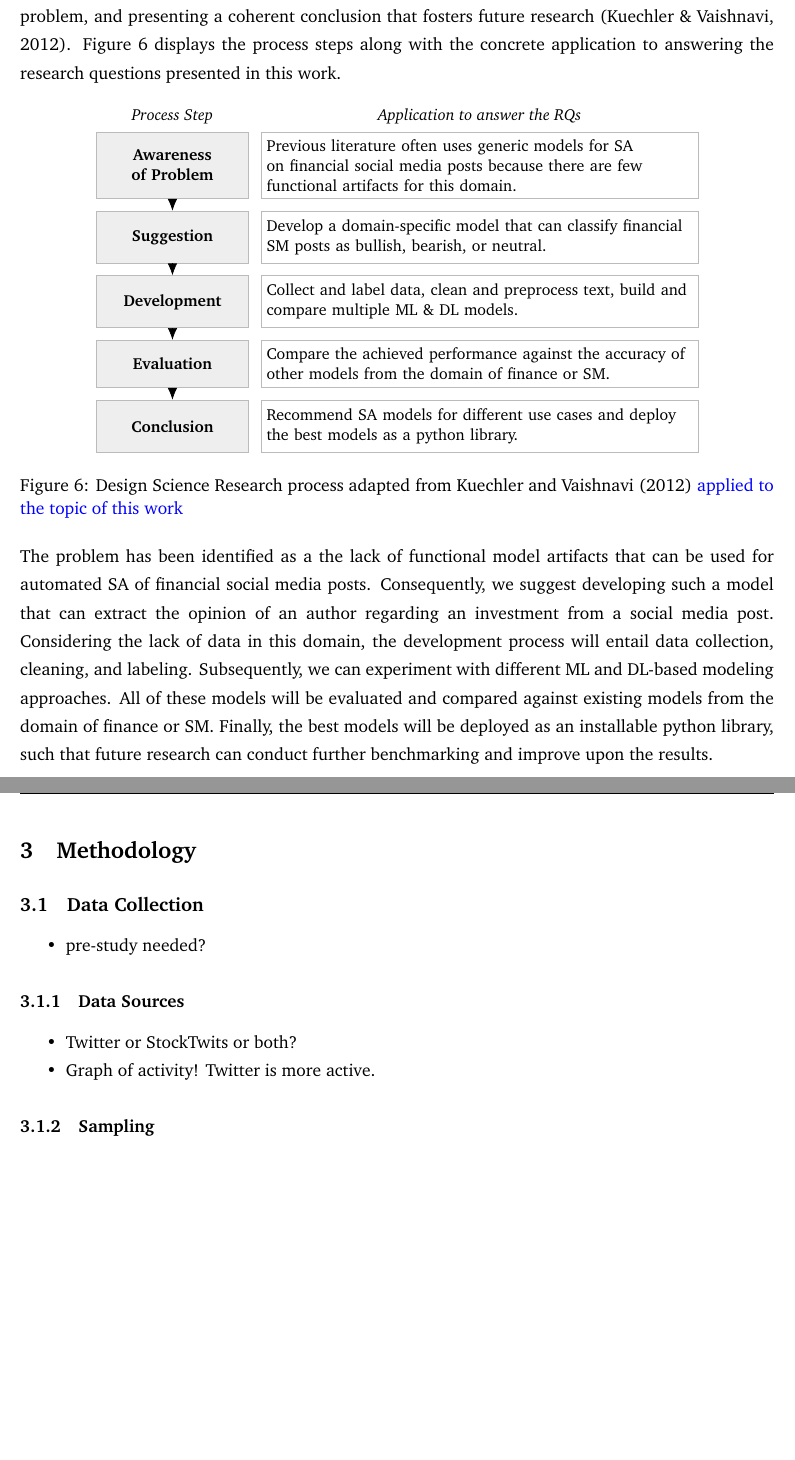
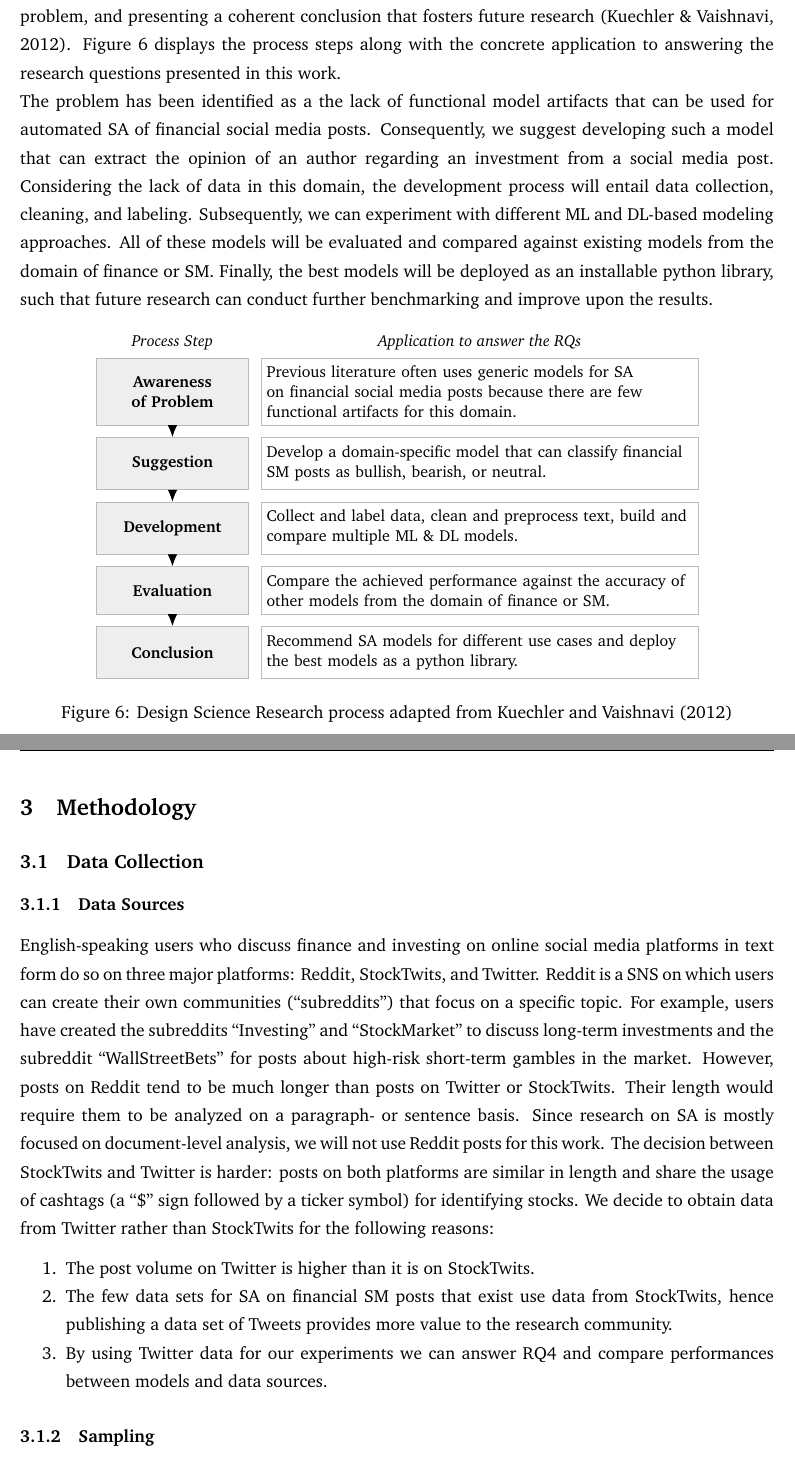
Before and after one commit to moritzwilksch/MasterThesisWriting, a LaTeX document (src/main.tex, which reads src/assets/tikz_figures/dsr_process.tex, src/chapters/02_TheoreticalBackground.tex, src/chapters/03_Methodology.tex): two parts of pages 16 and 17 of 24, joined at a grey line, cut so that both start at the same text, the shorter picture padded with empty space. Compiled offline with pdfLaTeX.

Commit message:
data sources

```diff
--- a/src/assets/tikz_figures/dsr_process.tex
+++ b/src/assets/tikz_figures/dsr_process.tex
@@ -29,6 +29,6 @@
 	\draw[-{Latex[length=2.5mm, width=2mm]}] (3) -- (4);
 	\draw[-{Latex[length=2.5mm, width=2mm]}] (4) -- (5);
 	\end{tikzpicture}
-	\caption{Design Science Research process adapted from \protect\shortciteA{kuechler2012dsrprocess} \textcolor{blue}{applied to the topic of this work}}
+	\caption{Design Science Research process adapted from \protect\shortciteA{kuechler2012dsrprocess}}
 	\label{figure-dsr-process}
 \end{figure}
--- a/src/chapters/02_TheoreticalBackground.tex
+++ b/src/chapters/02_TheoreticalBackground.tex
@@ -146,8 +146,7 @@ In order to add to the body of existing literature, this work aims to develop an
 % =======================================================================
 \subsection{Research Paradigm}
 
-To answer the research questions posed in section \ref{section-research-gap} we adapt the process of Design Science Research as proposed by \shortciteA{kuechler2012dsrprocess} and \citeA{gregor2013dsr}. It consists of a series of five steps: Being aware of the problem, suggesting possible solutions, developing artifacts that instantiate these solutions, evaluating whether the developed artifacts solve the problem, and presenting a coherent conclusion that fosters future research \cite{kuechler2012dsrprocess}. Figure \ref{figure-dsr-process} displays the process steps along with the concrete application to answering the research questions presented in this work.
+To answer the research questions posed in section \ref{section-research-gap} we adapt the process of Design Science Research as proposed by \shortciteA{kuechler2012dsrprocess} and \citeA{gregor2013dsr}. It consists of a series of five steps: Being aware of the problem, suggesting possible solutions, developing artifacts that instantiate these solutions, evaluating whether the developed artifacts solve the problem, and presenting a coherent conclusion that fosters future research \cite{kuechler2012dsrprocess}. Figure \ref{figure-dsr-process} displays the process steps along with the concrete application to answering the research questions presented in this work.\newline
+The problem has been identified as a the lack of functional model artifacts that can be used for automated SA of financial social media posts. Consequently, we suggest developing such a model that can extract the opinion of an author regarding an investment from a social media post. Considering the lack of data in this domain, the development process will entail data collection, cleaning, and labeling. Subsequently, we can experiment with different ML and DL-based modeling approaches. All of these models will be evaluated and compared against existing models from the domain of finance or SM. Finally, the best models will be deployed as an installable python library, such that future research can conduct further benchmarking and improve upon the results.
 
 \input{assets/tikz_figures/dsr_process.tex}
-
-The problem has been identified as a the lack of functional model artifacts that can be used for automated SA of financial social media posts. Consequently, we suggest developing such a model that can extract the opinion of an author regarding an investment from a social media post. Considering the lack of data in this domain, the development process will entail data collection, cleaning, and labeling. Subsequently, we can experiment with different ML and DL-based modeling approaches. All of these models will be evaluated and compared against existing models from the domain of finance or SM. Finally, the best models will be deployed as an installable python library, such that future research can conduct further benchmarking and improve upon the results.
--- a/src/chapters/03_Methodology.tex
+++ b/src/chapters/03_Methodology.tex
@@ -1,18 +1,14 @@
 \section{Methodology}
 % =======================================================================
 \subsection{Data Collection}
-\begin{itemize}[noitemsep]
-	\item pre-study needed?
-\end{itemize}
-
 % -----------------------------------------------------------------------
 \subsubsection{Data Sources}
-\begin{itemize}[noitemsep]
-	\item Twitter or StockTwits or both?
-	\item Graph of activity! Twitter is more active.
-\end{itemize}
-
-
+English-speaking users who discuss finance and investing on online social media platforms in text form do so on three major platforms: Reddit, StockTwits, and Twitter. Reddit is a SNS on which users can create their own communities (``subreddits'') that focus on a specific topic. For example, users have created the subreddits ``Investing'' and ``StockMarket'' to discuss long-term investments and the subreddit ``WallStreetBets'' for posts about high-risk short-term gambles in the market. However, posts on Reddit tend to be much longer than posts on Twitter or StockTwits. Their length would require them to be analyzed on a paragraph- or sentence basis. Since research on SA is mostly focused on document-level analysis, we will not use Reddit posts for this work. The decision between StockTwits and Twitter is harder: posts on both platforms are similar in length and share the usage of cashtags (a ``\$'' sign followed by a ticker symbol) for identifying stocks. We decide to obtain data from Twitter rather than StockTwits for the following reasons:
+\begin{enumerate}[noitemsep]
+	\item The post volume on Twitter is higher than it is on StockTwits.
+	\item The few data sets for SA on financial SM posts that exist use data from StockTwits, hence publishing a data set of Tweets provides more value to the research community.
+	\item By using Twitter data for our experiments we can answer RQ4 and compare performances between models and data sources.
+\end{enumerate}
 
 
 
```
Also changed, not shown: src/chapters/02_TheoreticalBackground.tex (4 more changed lines).
